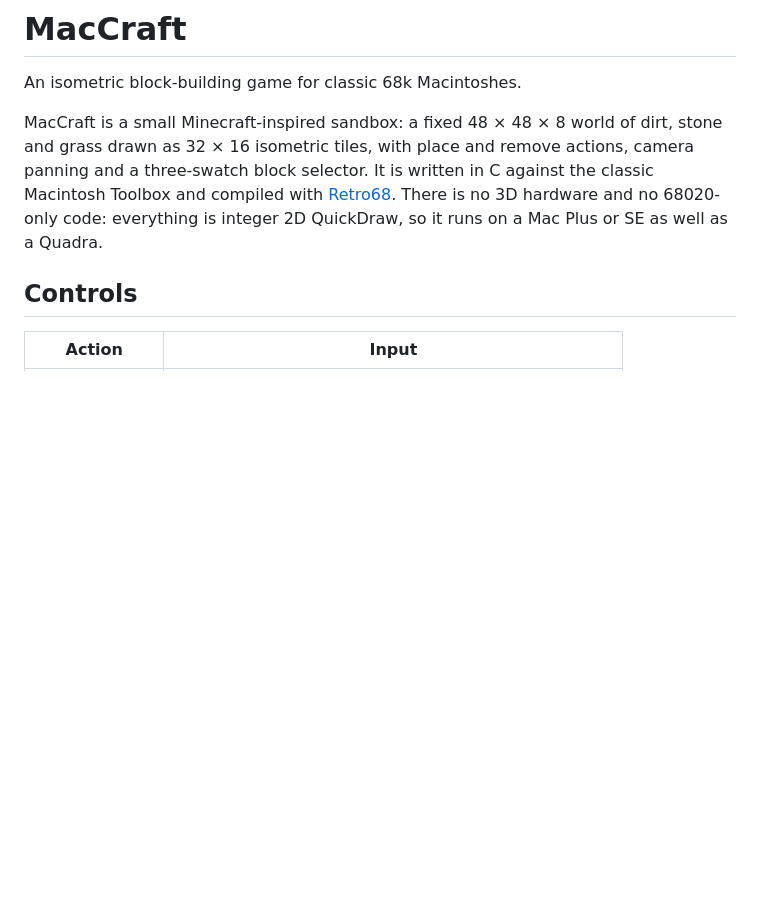
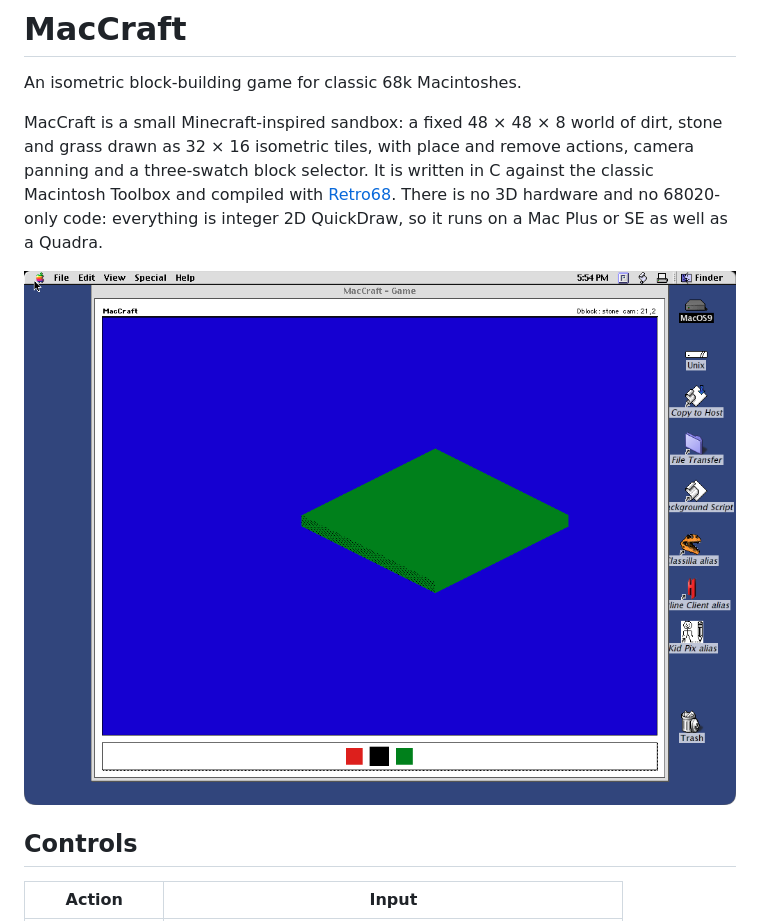
Before and after one commit to yocontra/maccraft, a Markdown page: README.md, the part around the change. GitHub-like rendering; pictures changed too: docs/img/game.png (added); blank space fills up the shorter version.

```diff
--- a/README.md
+++ b/README.md
@@ -9,6 +9,8 @@ against the classic Macintosh Toolbox and compiled with
 [Retro68](https://github.com/autc04/Retro68). There is no 3D hardware and no
 68020-only code: everything is integer 2D QuickDraw, so it runs on a Mac Plus
 or SE as well as a Quadra.
+
+<img src="docs/img/game.png" alt="MacCraft: a textured green block plateau on a blue sky, with the block selector along the bottom" width="100%">
 
 ## Controls
 
```
Also changed, not shown: 1 other file.
